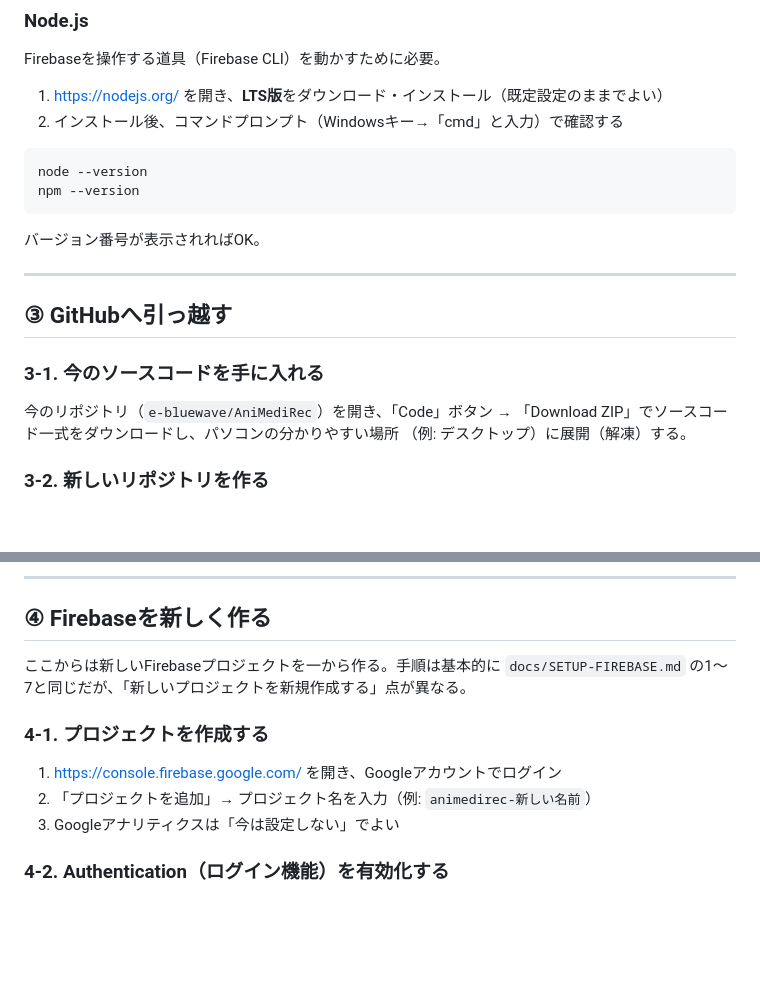
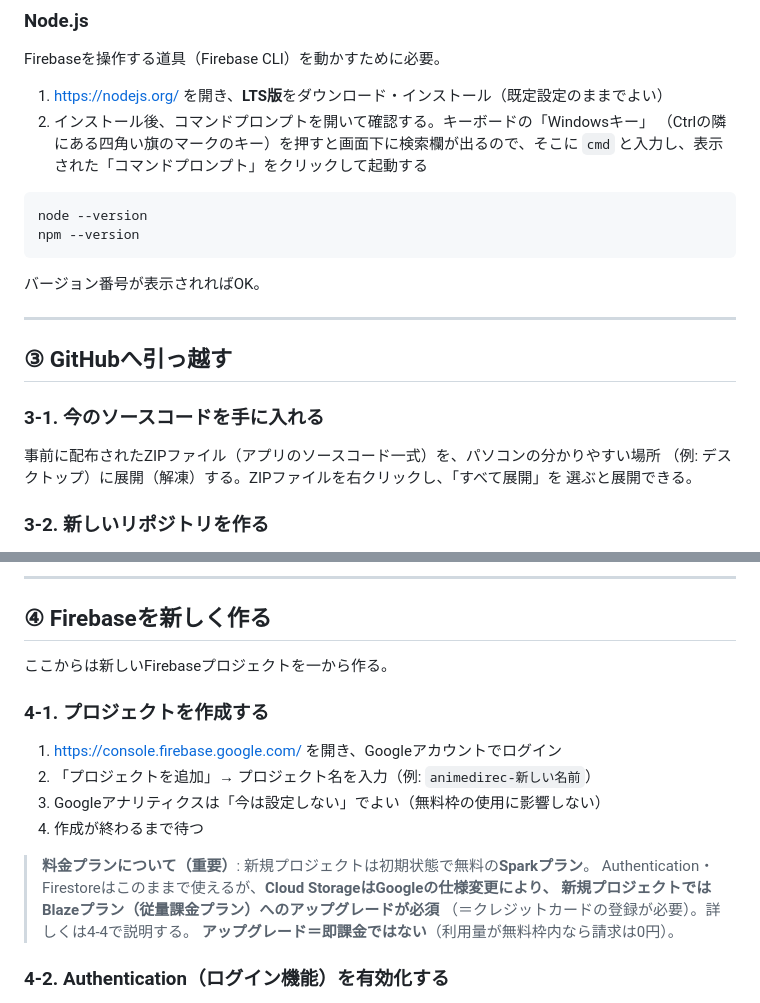
Before and after one commit to e-bluewave/AniMediRec, a Markdown page: docs/MIGRATION-GUIDE.md, 2 parts joined by grey strips. Drawn GitHub-style; blank space fills up the shorter version.

````diff
--- a/docs/MIGRATION-GUIDE.md
+++ b/docs/MIGRATION-GUIDE.md
@@ -64,7 +64,9 @@ Firebase（後述）はGoogleアカウントでログインして使う。すで
 Firebaseを操作する道具（Firebase CLI）を動かすために必要。
 
 1. https://nodejs.org/ を開き、**LTS版**をダウンロード・インストール（既定設定のままでよい）
-2. インストール後、コマンドプロンプト（Windowsキー→「cmd」と入力）で確認する
+2. インストール後、コマンドプロンプトを開いて確認する。キーボードの「Windowsキー」
+   （Ctrlの隣にある四角い旗のマークのキー）を押すと画面下に検索欄が出るので、そこに
+   `cmd` と入力し、表示された「コマンドプロンプト」をクリックして起動する
 
 ```
 node --version
@@ -79,9 +81,9 @@ npm --version
 
 ### 3-1. 今のソースコードを手に入れる
 
-今のリポジトリ（`e-bluewave/AniMediRec`）を開き、「Code」ボタン →
-「Download ZIP」でソースコード一式をダウンロードし、パソコンの分かりやすい場所
-（例: デスクトップ）に展開（解凍）する。
+事前に配布されたZIPファイル（アプリのソースコード一式）を、パソコンの分かりやすい場所
+（例: デスクトップ）に展開（解凍）する。ZIPファイルを右クリックし、「すべて展開」を
+選ぶと展開できる。
 
 ### 3-2. 新しいリポジトリを作る
 
@@ -107,14 +109,20 @@ npm --version
 
 ## ④ Firebaseを新しく作る
 
-ここからは新しいFirebaseプロジェクトを一から作る。手順は基本的に
-`docs/SETUP-FIREBASE.md` の1〜7と同じだが、「新しいプロジェクトを新規作成する」点が異なる。
+ここからは新しいFirebaseプロジェクトを一から作る。
 
 ### 4-1. プロジェクトを作成する
 
 1. https://console.firebase.google.com/ を開き、Googleアカウントでログイン
 2. 「プロジェクトを追加」→ プロジェクト名を入力（例: `animedirec-新しい名前`）
-3. Googleアナリティクスは「今は設定しない」でよい
+3. Googleアナリティクスは「今は設定しない」でよい（無料枠の使用に影響しない）
+4. 作成が終わるまで待つ
+
+> **料金プランについて（重要）**: 新規プロジェクトは初期状態で無料の**Sparkプラン**。
+> Authentication・Firestoreはこのままで使えるが、**Cloud StorageはGoogleの仕様変更により、
+> 新規プロジェクトではBlazeプラン（従量課金プラン）へのアップグレードが必須**
+> （＝クレジットカードの登録が必要）。詳しくは4-4で説明する。
+> **アップグレード＝即課金ではない**（利用量が無料枠内なら請求は0円）。
 
 ### 4-2. Authentication（ログイン機能）を有効化する
 
````
Also changed, not shown: other parts of docs/MIGRATION-GUIDE.md (+46 -10 lines).
